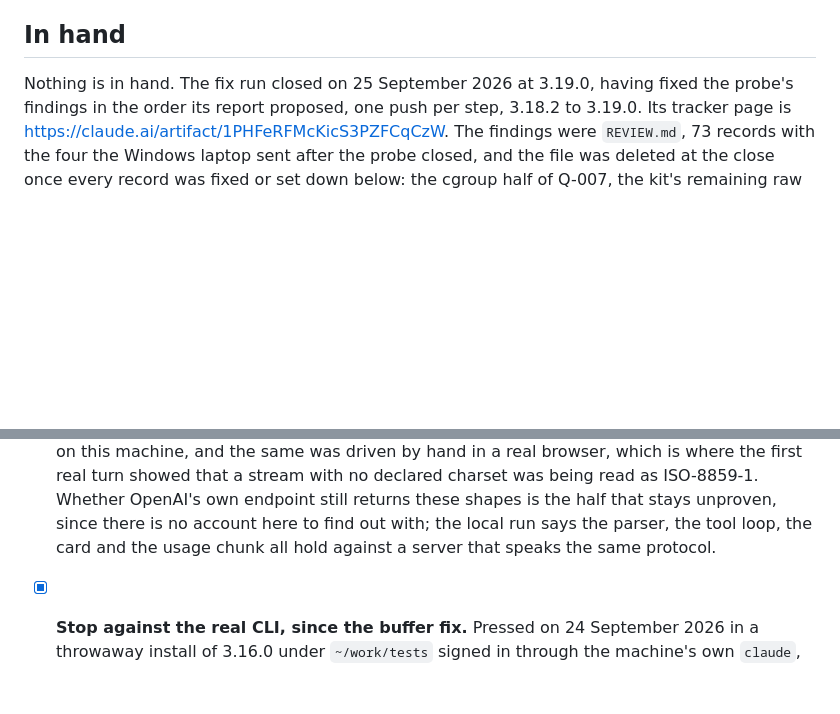
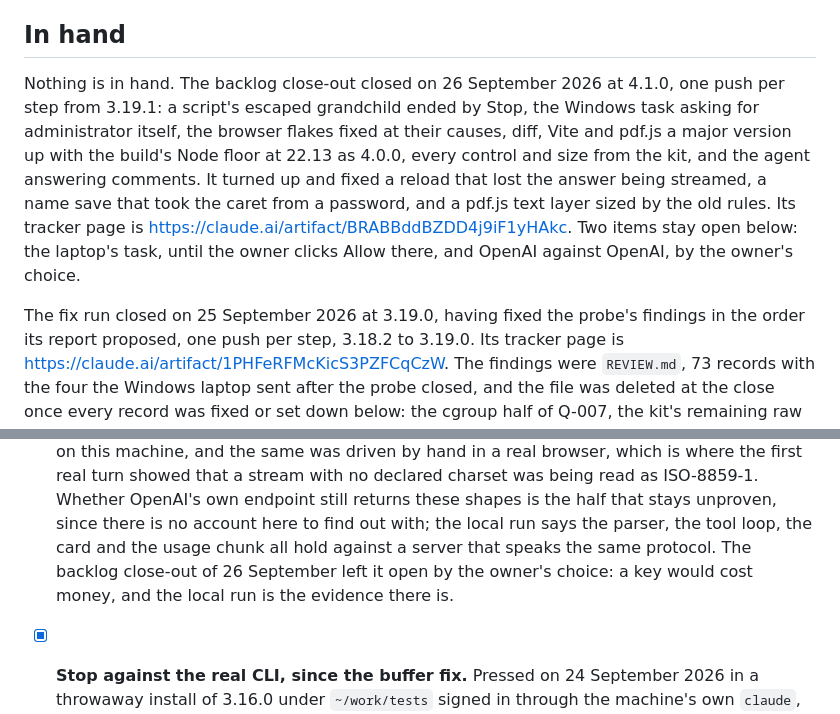
Before and after one commit to dakshitha-a/NextTex, a Markdown page: TRACKER.md, 2 parts joined by grey strips. GitHub-like rendering; blank space fills up the shorter version.

Commit message:
The tracker says what the backlog close-out did and what stays open
Co-Authored-By: Claude Opus 5.5 (1M context) <noreply@anthropic.com>
Claude-Session: https://claude.ai/code/session_01KCacuoqpoCbcd7EiLa6rwf

```diff
--- a/TRACKER.md
+++ b/TRACKER.md
@@ -24,7 +24,19 @@ things go to be forgotten rather than a list anybody reads.
 
 ## In hand
 
-Nothing is in hand. The fix run closed on 25 September 2026 at 3.19.0,
+Nothing is in hand. The backlog close-out closed on 26 September 2026 at
+4.1.0, one push per step from 3.19.1: a script's escaped grandchild ended
+by Stop, the Windows task asking for administrator itself, the browser
+flakes fixed at their causes, diff, Vite and pdf.js a major version up
+with the build's Node floor at 22.13 as 4.0.0, every control and size
+from the kit, and the agent answering comments. It turned up and fixed a
+reload that lost the answer being streamed, a name save that took the
+caret from a password, and a pdf.js text layer sized by the old rules.
+Its tracker page is https://claude.ai/artifact/BRABBddBZDD4j9iF1yHAkc.
+Two items stay open below: the laptop's task, until the owner clicks
+Allow there, and OpenAI against OpenAI, by the owner's choice.
+
+The fix run closed on 25 September 2026 at 3.19.0,
 having fixed the probe's findings in the order its report proposed, one
 push per step, 3.18.2 to 3.19.0. Its tracker page is
 https://claude.ai/artifact/1PHFeRFMcKicS3PZFCqCzW. The findings were
@@ -219,7 +231,9 @@ this host could not reproduce; each says which.
       shapes is the half that stays unproven, since there is no account
       here to find out with; the local run says the parser, the tool
       loop, the card and the usage chunk all hold against a server that
-      speaks the same protocol.
+      speaks the same protocol. The backlog close-out of 26 September
+      left it open by the owner's choice: a key would cost money, and
+      the local run is the evidence there is.
 - [x] **Stop against the real CLI, since the buffer fix.** Pressed on 24
       September 2026 in a throwaway install of 3.16.0 under `~/work/tests`
       signed in through the machine's own `claude`, on Sonnet 5: Stop 5.5
```
